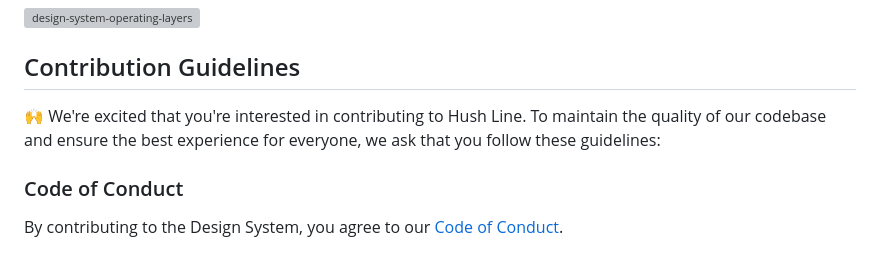
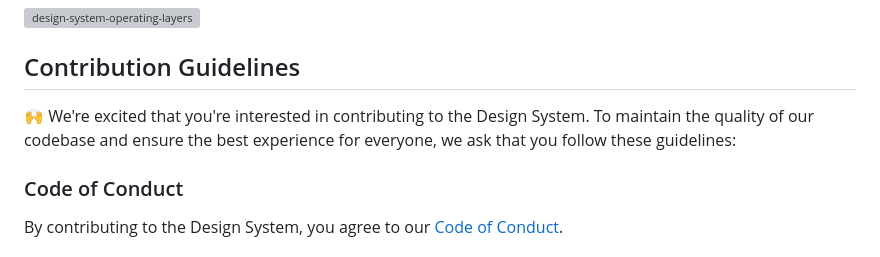
Before and after one commit to scidsg/design-system, a Markdown page: README.md, the part around the change. Drawn GitHub-style; grey boxes are pictures that could not be loaded.

```diff
--- a/README.md
+++ b/README.md
@@ -26,7 +26,7 @@ The design system can be thought about in two layers: the visual and the interfa
 
 ## Contribution Guidelines
 
-🙌 We're excited that you're interested in contributing to Hush Line. To maintain the quality of our codebase and ensure the best experience for everyone, we ask that you follow these guidelines:
+🙌 We're excited that you're interested in contributing to the Design System. To maintain the quality of our codebase and ensure the best experience for everyone, we ask that you follow these guidelines:
 
 ### Code of Conduct
 
```
